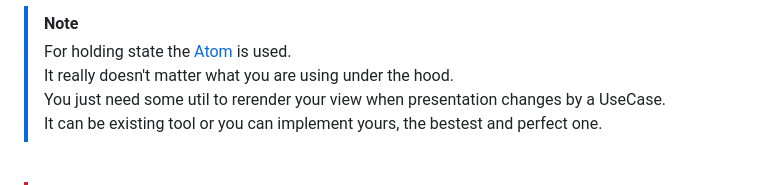
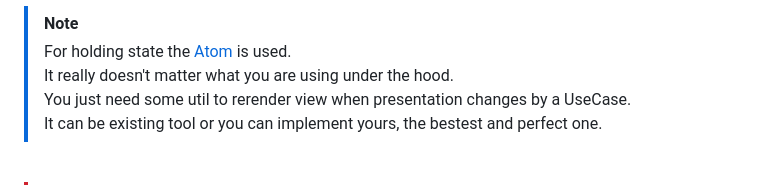
Before and after one commit to trofima/clean-architecture-playground, a Markdown page: README.md, the part around the change. Rendered like a GitHub page.

```diff
--- a/README.md
+++ b/README.md
@@ -32,7 +32,7 @@ The project contains [core](./packages/core) module and it's integration to the
 ><br>
 >It really doesn't matter what you are using under the hood.
 ><br>
->You just need some util to rerender your view when presentation changes by a UseCase.
+>You just need some util to rerender view when presentation changes by a UseCase.
 ><br>
 >It can be existing tool or you can implement yours, the bestest and perfect one.
 
```
